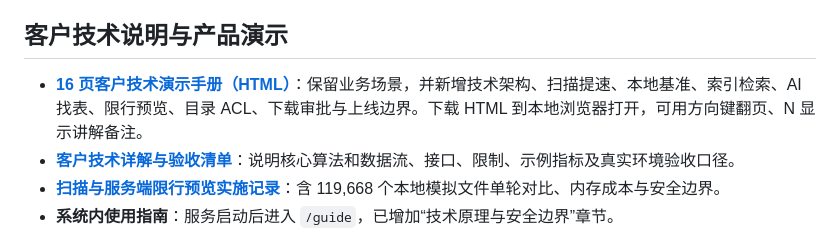
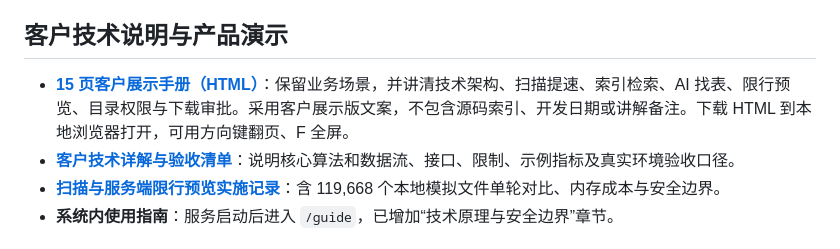
Before and after one commit to qishen123456/wenjiansuoyin, a Markdown page: README.md, the part around the change. GitHub-like rendering.

Commit message:
docs: point README to 15-page clean external customer manual

```diff
--- a/README.md
+++ b/README.md
@@ -6,7 +6,7 @@
 
 ## 客户技术说明与产品演示
 
-- **[16 页客户技术演示手册（HTML）](docs/customer_technology_manual.html)**：保留业务场景，并新增技术架构、扫描提速、本地基准、索引检索、AI 找表、限行预览、目录 ACL、下载审批与上线边界。下载 HTML 到本地浏览器打开，可用方向键翻页、N 显示讲解备注。
+- **[15 页客户展示手册（HTML）](docs/customer_technology_manual.html)**：保留业务场景，并讲清技术架构、扫描提速、索引检索、AI 找表、限行预览、目录权限与下载审批。采用客户展示版文案，不包含源码索引、开发日期或讲解备注。下载 HTML 到本地浏览器打开，可用方向键翻页、F 全屏。
 - **[客户技术详解与验收清单](docs/CUSTOMER_TECHNICAL_BRIEF.md)**：说明核心算法和数据流、接口、限制、示例指标及真实环境验收口径。
 - **[扫描与服务端限行预览实施记录](docs/SCAN_AND_LIMITED_PREVIEW.md)**：含 119,668 个本地模拟文件单轮对比、内存成本与安全边界。
 - **系统内使用指南**：服务启动后进入 `/guide`，已增加“技术原理与安全边界”章节。
```
